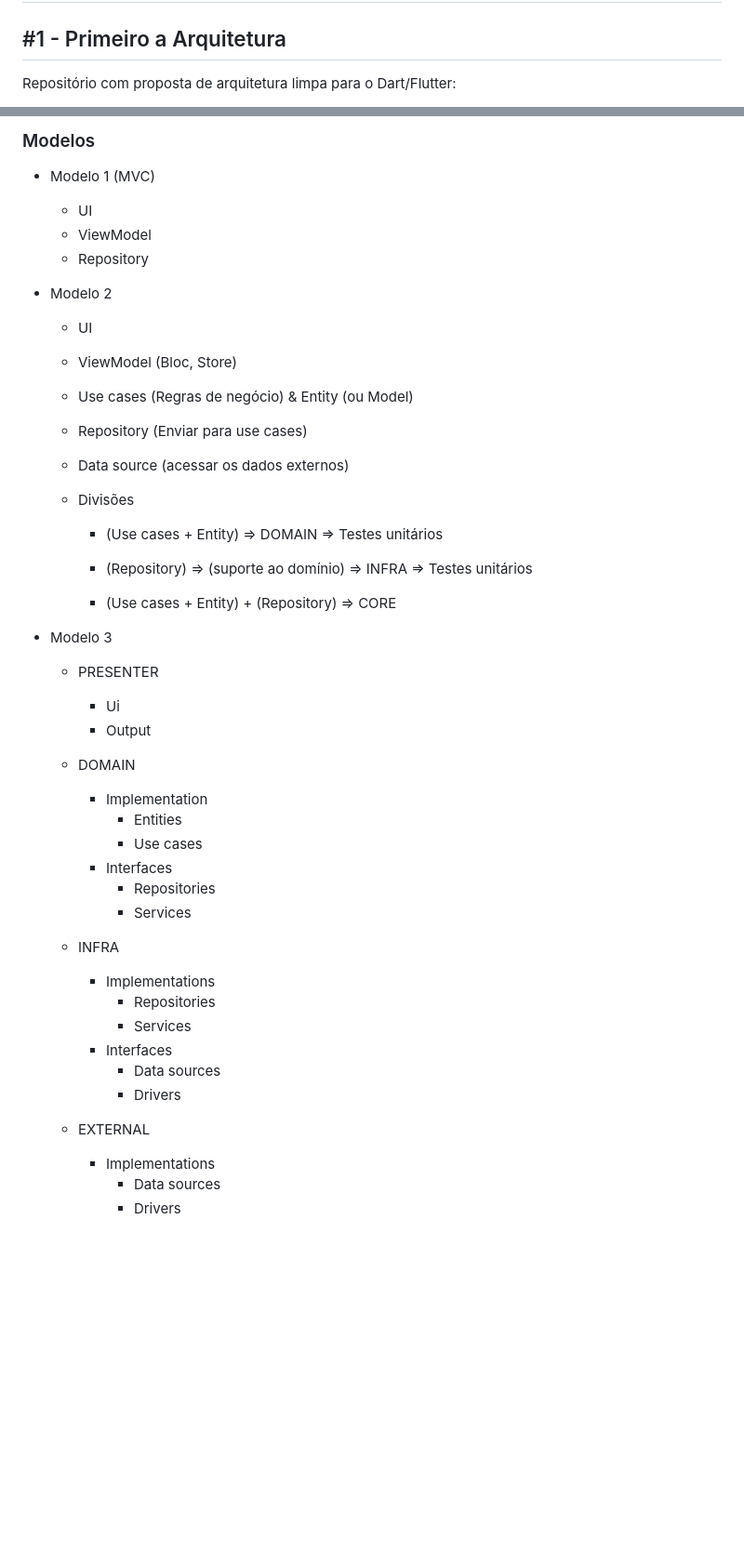
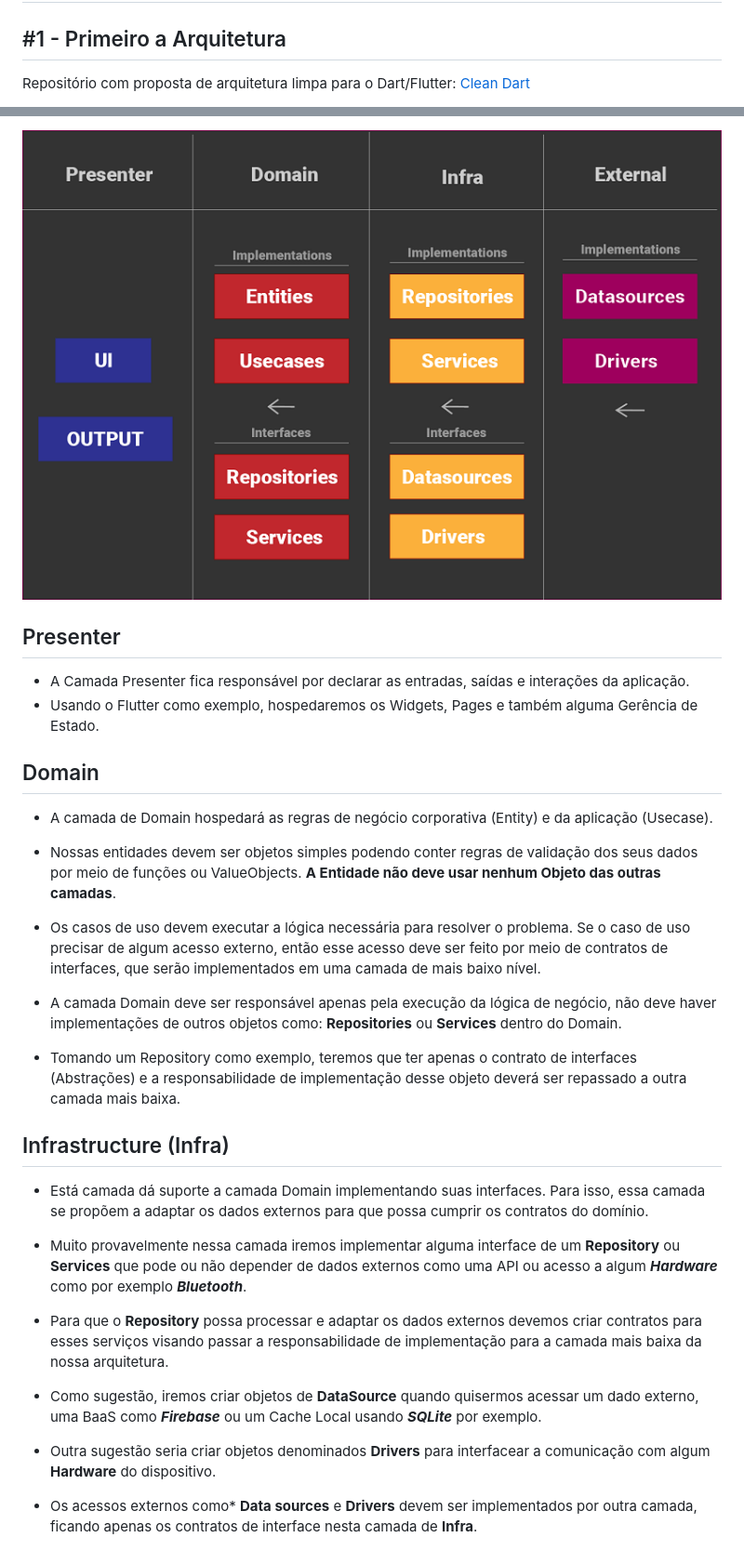
Before and after one commit to rodrigofelipejr/FLUTTER, a Markdown page: README.md, 2 parts joined by grey strips. Shown: that part at 93% size. Rendered like a GitHub page; pictures changed too: img/img1.png (added); blank space fills up the shorter version.

```diff
--- a/README.md
+++ b/README.md
@@ -2,5 +2,5 @@
 
 ## #1 - Primeiro a Arquitetura
 
-Repositório com proposta de arquitetura limpa para o Dart/Flutter:
+Repositório com proposta de arquitetura limpa para o Dart/Flutter: [Clean Dart](https://github.com/Flutterando/Clean-Dart)
 
@@ -8,47 +8,33 @@ Repositório com proposta de arquitetura limpa para o Dart/Flutter:
 
-### Modelos
+![alt text](./img/img1.png "Title")
 
-- Modelo 1 (MVC)
-  - UI
-  - ViewModel
-  - Repository
+## Presenter
 
-- Modelo 2
-  - UI
-  - ViewModel (Bloc, Store)
-  - Use cases (Regras de negócio) & Entity (ou Model)
-  - Repository (Enviar para use cases)
-  - Data source (acessar os dados externos)
+- A Camada Presenter fica responsável por declarar as entradas, saídas e interações da aplicação.
+- Usando o Flutter como exemplo, hospedaremos os Widgets, Pages e também alguma Gerência de Estado.
 
-  - Divisões
-    - (Use cases + Entity) => DOMAIN => Testes unitários
-    - (Repository) => (suporte ao domínio) => INFRA => Testes unitários
+## Domain
 
-    - (Use cases + Entity) + (Repository) => CORE
+- A camada de Domain hospedará as regras de negócio corporativa (Entity) e da aplicação (Usecase).
 
-- Modelo 3
+- Nossas entidades devem ser objetos simples podendo conter regras de validação dos seus dados por meio de funções ou ValueObjects. **A Entidade não deve usar nenhum Objeto das outras camadas**.
 
-  - PRESENTER
-    - Ui
-    - Output
+- Os casos de uso devem executar a lógica necessária para resolver o problema. Se o caso de uso precisar de algum acesso externo, então esse acesso deve ser feito por meio de contratos de interfaces, que serão implementados em uma camada de mais baixo nível.
 
-  - DOMAIN
-    - Implementation
-      - Entities
-      - Use cases
-    - Interfaces
-      - Repositories
-      - Services
+- A camada Domain deve ser responsável apenas pela execução da lógica de negócio, não deve haver implementações de outros objetos como: **Repositories** ou **Services** dentro do Domain.
 
-  - INFRA
-    - Implementations
-      - Repositories
-      - Services
-    - Interfaces
-      - Data sources
-      - Drivers
+- Tomando um Repository como exemplo, teremos que ter apenas o contrato de interfaces (Abstrações) e a responsabilidade de implementação desse objeto deverá ser repassado a outra camada mais baixa.
 
-  - EXTERNAL
-    - Implementations
-      - Data sources
-      - Drivers
+## Infrastructure (Infra)
+
+- Está camada dá suporte a camada Domain implementando suas interfaces. Para isso, essa camada se propõem a adaptar os dados externos para que possa cumprir os contratos do domínio.
+
+- Muito provavelmente nessa camada iremos implementar alguma interface de um **Repository** ou **Services** que pode ou não depender de dados externos como uma API ou acesso a algum ***Hardware*** como por exemplo ***Bluetooth***.
+
+- Para que o **Repository** possa processar e adaptar os dados externos devemos criar contratos para esses serviços visando passar a responsabilidade de implementação para a camada mais baixa da nossa arquitetura.
+
+- Como sugestão, iremos criar objetos de **DataSource** quando quisermos acessar um dado externo, uma BaaS como ***Firebase*** ou um Cache Local usando ***SQLite*** por exemplo.
+
+- Outra sugestão seria criar objetos denominados **Drivers** para interfacear a comunicação com algum **Hardware** do dispositivo.
+
+- Os acessos externos como* **Data sources** e **Drivers** devem ser implementados por outra camada, ficando apenas os contratos de interface nesta camada de **Infra**.
```
Also changed, not shown: other parts of README.md (+1 -1 lines), img/img2.png (added).
